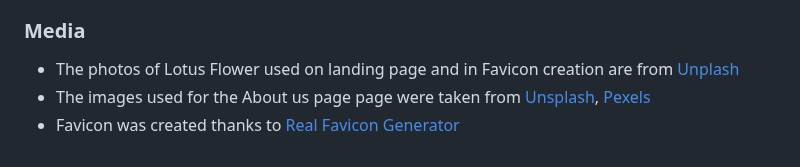
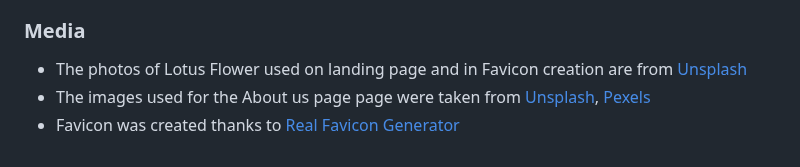
Before and after one commit to AnnaM-Salamon/blossom-yoga-studio, a Markdown page: README.md, the part around the change. Drawn GitHub-style.

Commit message:
Fix typos in Readme.md

```diff
--- a/README.md
+++ b/README.md
@@ -108,6 +108,6 @@ Blossom Yoga is the perfect site for anyone looking to enhance their wellbeing t
 
 ### Media
 
-- The photos of Lotus Flower used on landing page and in Favicon creation are from [Unplash](https://unsplash.com/s/photos/lotus-flower?license=free)
+- The photos of Lotus Flower used on landing page and in Favicon creation are from [Unsplash](https://unsplash.com/s/photos/lotus-flower?license=free)
 - The images used for the About us page page were taken from [Unsplash](https://unsplash.com/), [Pexels](https://www.pexels.com/)
 - Favicon was created thanks to [Real Favicon Generator](https://realfavicongenerator.net/)
```
